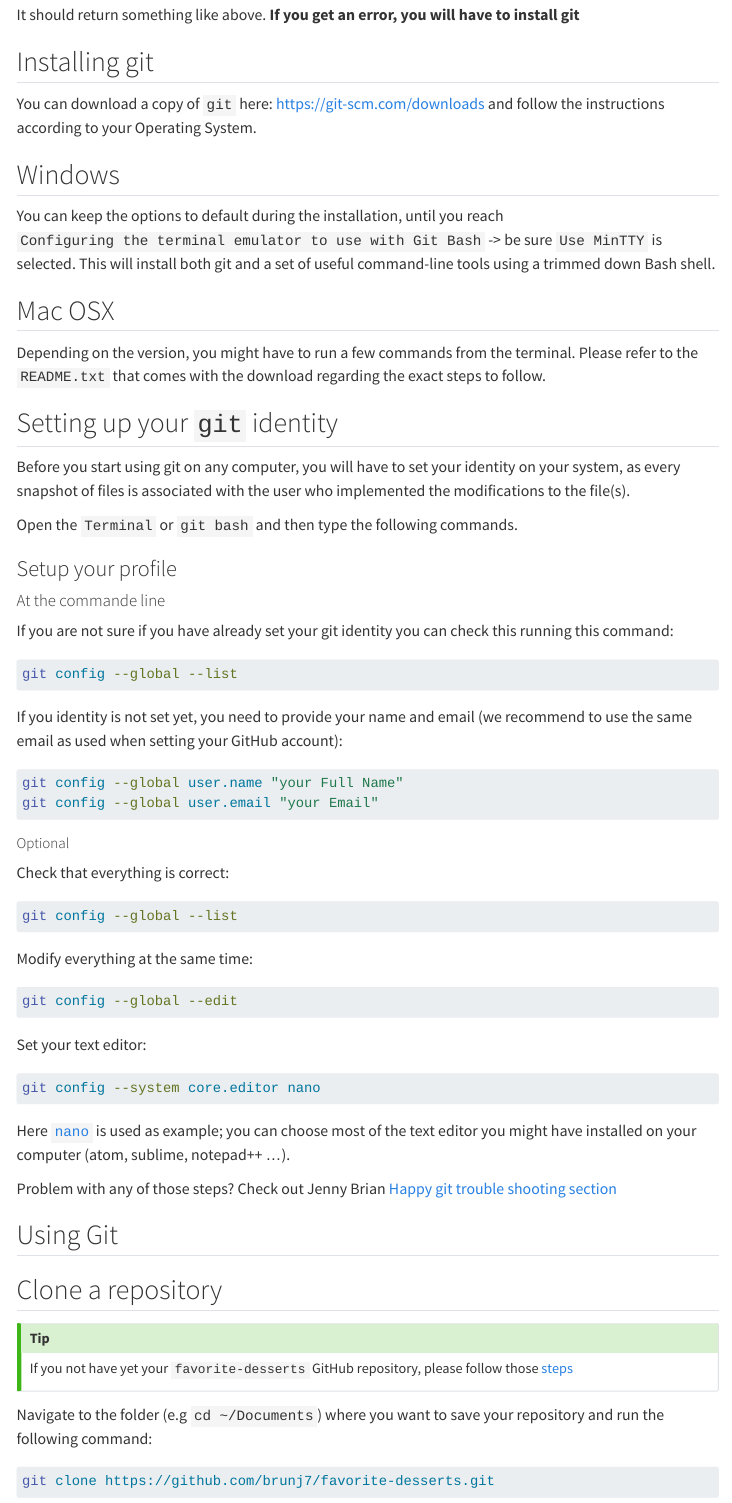
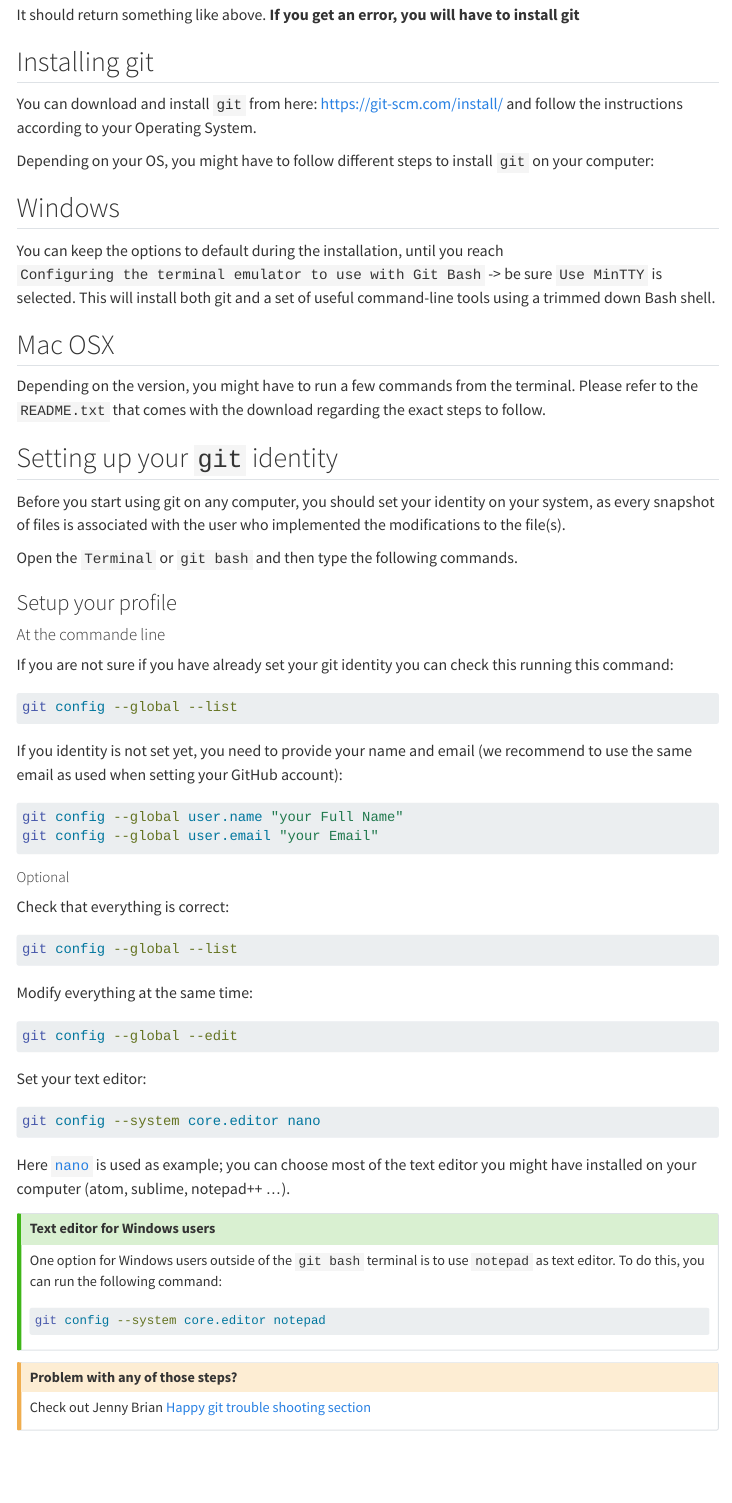
Before and after one commit to UCSB-Library-Research-Data-Services/git-github-ws, a Quarto document (git_basics.qmd): the page in a window 1100 px wide, from 500 px down. Rendered offline with R 4.5, knitr and Pandoc in place of Quarto, with nearby package versions; menus at the side of the page are left out.

Commit message:
update installation instructions and enhance git identity setup guidance

````diff
--- a/git_basics.qmd
+++ b/git_basics.qmd
@@ -28,7 +28,9 @@ It should return something like above. **If you get an error, you will have to i
 
 ## Installing git
 
-You can download a copy of `git` here: https://git-scm.com/downloads and follow the instructions according to your Operating System.
+You can download and install `git` from here: https://git-scm.com/install/ and follow the instructions according to your Operating System.
+
+Depending on your OS, you might have to follow different steps to install `git` on your computer:
 
 ::: {.panel-tabset}
 ## Windows
@@ -44,7 +46,7 @@ Depending on the version, you might have to run a few commands from the terminal
 
 ## Setting up your `git` identity
 
-Before you start using git on any computer, you will have to set your identity on your system, as every snapshot of files is associated with the user who implemented the modifications to the file(s).
+Before you start using git on any computer, you should set your identity on your system, as every snapshot of files is associated with the user who implemented the modifications to the file(s).
 
 Open the `Terminal` or `git bash` and then type the following commands.
 
@@ -88,9 +90,23 @@ git config --system core.editor nano
 
 Here [`nano`](https://www.nano-editor.org) is used as example; you can choose most of the text editor you might have installed on your computer (atom, sublime, notepad++ ...).
 
-Problem with any of those steps? Check out Jenny Brian [Happy git trouble shooting section](http://happygitwithr.com/troubleshooting.html){target="_blank"}
+::: {.callout-tip}
+## Text editor for Windows users
 
+One option for Windows users outside of the `git bash` terminal is to use `notepad` as text editor. To do this, you can run the following command:
 
+```bash
+git config --system core.editor notepad
+```
+
+:::
+
+::: {.callout-caution}
+# Problem with any of those steps?
+
+Check out Jenny Brian [Happy git trouble shooting section](http://happygitwithr.com/troubleshooting.html){target="_blank"}
+
+:::
 
 ## Using Git
 
````
